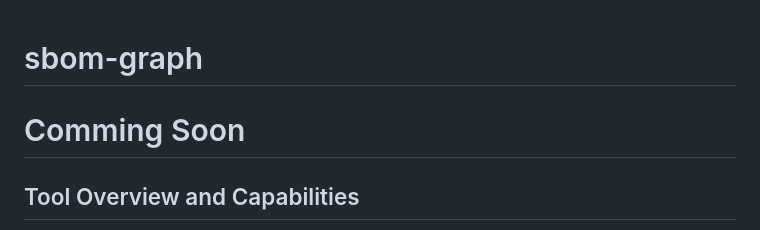
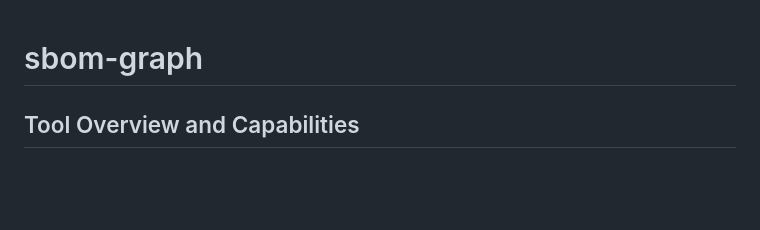
Before and after one commit to mimecast/sbom-graph, a Markdown page: README.md, the part around the change. Drawn GitHub-style; blank space fills up the shorter version.

Commit message:
Update README.md
Removed "Coming Soon" headline on Readme

```diff
--- a/README.md
+++ b/README.md
@@ -1,6 +1,4 @@
 # sbom-graph
-
-# Comming Soon
 
 ## Tool Overview and Capabilities
 
```
